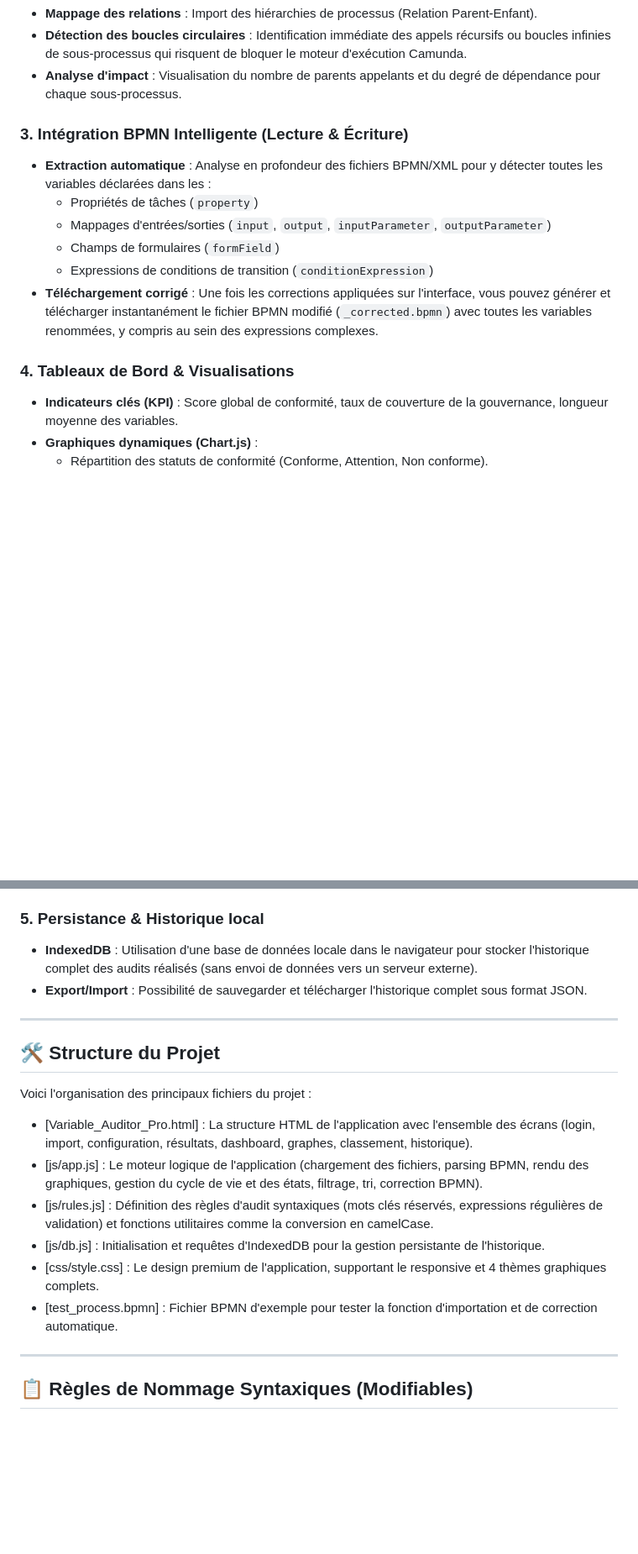
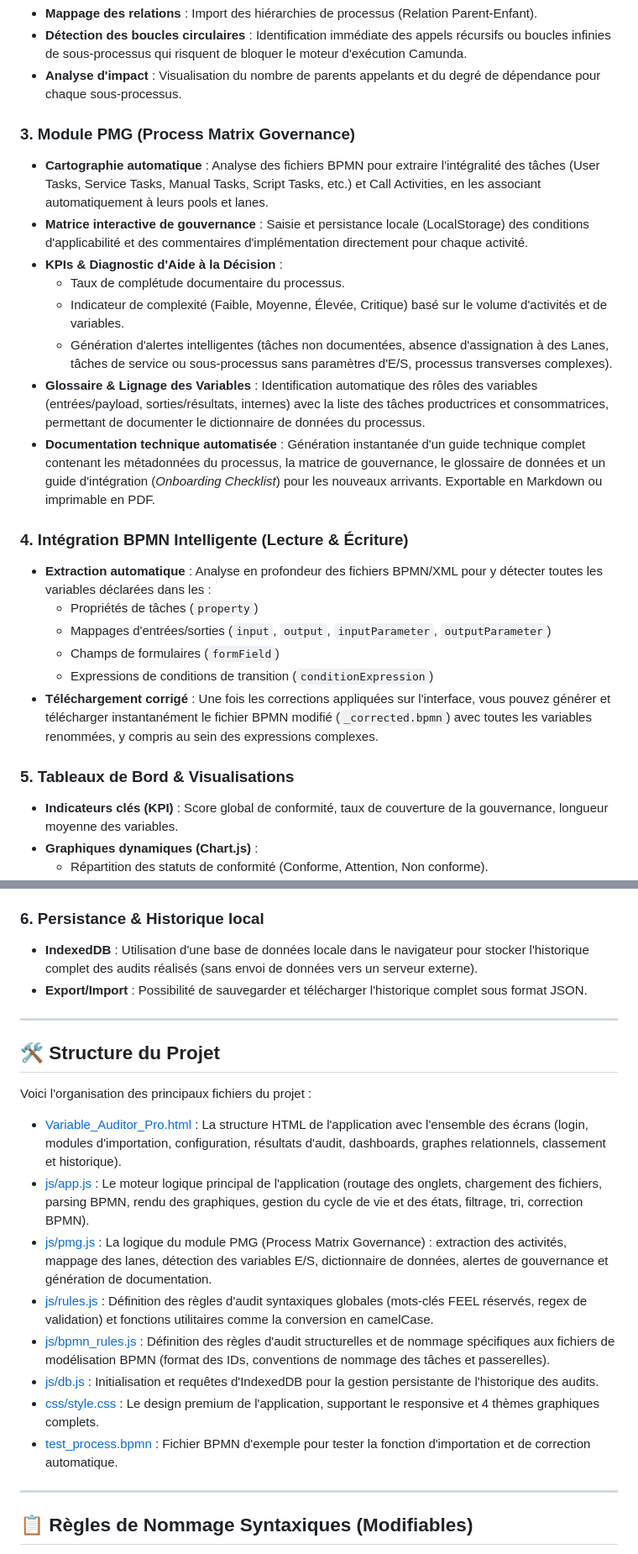
Before and after one commit to ayoubbenkhiroun/variables_auditor, a Markdown page: README.md, 2 parts joined by grey strips. Shown at 84% size. Drawn GitHub-style; blank space fills up the shorter version.

```diff
--- a/README.md
+++ b/README.md
@@ -18,7 +18,17 @@
 *   **Détection des boucles circulaires** : Identification immédiate des appels récursifs ou boucles infinies de sous-processus qui risquent de bloquer le moteur d'exécution Camunda.
 *   **Analyse d'impact** : Visualisation du nombre de parents appelants et du degré de dépendance pour chaque sous-processus.
 
-### 3. Intégration BPMN Intelligente (Lecture & Écriture)
+### 3. Module PMG (Process Matrix Governance)
+*   **Cartographie automatique** : Analyse des fichiers BPMN pour extraire l'intégralité des tâches (User Tasks, Service Tasks, Manual Tasks, Script Tasks, etc.) et Call Activities, en les associant automatiquement à leurs pools et lanes.
+*   **Matrice interactive de gouvernance** : Saisie et persistance locale (LocalStorage) des conditions d'applicabilité et des commentaires d'implémentation directement pour chaque activité.
+*   **KPIs & Diagnostic d'Aide à la Décision** :
+    *   Taux de complétude documentaire du processus.
+    *   Indicateur de complexité (Faible, Moyenne, Élevée, Critique) basé sur le volume d'activités et de variables.
+    *   Génération d'alertes intelligentes (tâches non documentées, absence d'assignation à des Lanes, tâches de service ou sous-processus sans paramètres d'E/S, processus transverses complexes).
+*   **Glossaire & Lignage des Variables** : Identification automatique des rôles des variables (entrées/payload, sorties/résultats, internes) avec la liste des tâches productrices et consommatrices, permettant de documenter le dictionnaire de données du processus.
+*   **Documentation technique automatisée** : Génération instantanée d'un guide technique complet contenant les métadonnées du processus, la matrice de gouvernance, le glossaire de données et un guide d'intégration (*Onboarding Checklist*) pour les nouveaux arrivants. Exportable en Markdown ou imprimable en PDF.
+
+### 4. Intégration BPMN Intelligente (Lecture & Écriture)
 *   **Extraction automatique** : Analyse en profondeur des fichiers BPMN/XML pour y détecter toutes les variables déclarées dans les :
     *   Propriétés de tâches (`property`)
     *   Mappages d'entrées/sorties (`input`, `output`, `inputParameter`, `outputParameter`)
@@ -26,7 +36,7 @@
     *   Expressions de conditions de transition (`conditionExpression`)
 *   **Téléchargement corrigé** : Une fois les corrections appliquées sur l'interface, vous pouvez générer et télécharger instantanément le fichier BPMN modifié (`_corrected.bpmn`) avec toutes les variables renommées, y compris au sein des expressions complexes.
 
-### 4. Tableaux de Bord & Visualisations
+### 5. Tableaux de Bord & Visualisations
 *   **Indicateurs clés (KPI)** : Score global de conformité, taux de couverture de la gouvernance, longueur moyenne des variables.
 *   **Graphiques dynamiques (Chart.js)** :
     *   Répartition des statuts de conformité (Conforme, Attention, Non conforme).
@@ -39,7 +49,7 @@
     *   Visualisation hiérarchique des Call Activities avec marquage rouge distinctif pour les boucles circulaires.
     *   Filtres avancés avec recherche plein texte.
 
-### 5. Persistance & Historique local
+### 6. Persistance & Historique local
 *   **IndexedDB** : Utilisation d'une base de données locale dans le navigateur pour stocker l'historique complet des audits réalisés (sans envoi de données vers un serveur externe).
 *   **Export/Import** : Possibilité de sauvegarder et télécharger l'historique complet sous format JSON.
 
@@ -49,12 +59,14 @@
 
 Voici l'organisation des principaux fichiers du projet :
 
-*   [Variable_Auditor_Pro.html] : La structure HTML de l'application avec l'ensemble des écrans (login, import, configuration, résultats, dashboard, graphes, classement, historique).
-*   [js/app.js] : Le moteur logique de l'application (chargement des fichiers, parsing BPMN, rendu des graphiques, gestion du cycle de vie et des états, filtrage, tri, correction BPMN).
-*   [js/rules.js] : Définition des règles d'audit syntaxiques (mots clés réservés, expressions régulières de validation) et fonctions utilitaires comme la conversion en camelCase.
-*   [js/db.js] : Initialisation et requêtes d'IndexedDB pour la gestion persistante de l'historique.
-*   [css/style.css] : Le design premium de l'application, supportant le responsive et 4 thèmes graphiques complets.
-*   [test_process.bpmn] : Fichier BPMN d'exemple pour tester la fonction d'importation et de correction automatique.
+*   [Variable_Auditor_Pro.html](file:///c:/Users/ayoub.benkhiroun_ama/Documents/workspace/variables_auditor/Variable_Auditor_Pro.html) : La structure HTML de l'application avec l'ensemble des écrans (login, modules d'importation, configuration, résultats d'audit, dashboards, graphes relationnels, classement et historique).
+*   [js/app.js](file:///c:/Users/ayoub.benkhiroun_ama/Documents/workspace/variables_auditor/js/app.js) : Le moteur logique principal de l'application (routage des onglets, chargement des fichiers, parsing BPMN, rendu des graphiques, gestion du cycle de vie et des états, filtrage, tri, correction BPMN).
+*   [js/pmg.js](file:///c:/Users/ayoub.benkhiroun_ama/Documents/workspace/variables_auditor/js/pmg.js) : La logique du module PMG (Process Matrix Governance) : extraction des activités, mappage des lanes, détection des variables E/S, dictionnaire de données, alertes de gouvernance et génération de documentation.
+*   [js/rules.js](file:///c:/Users/ayoub.benkhiroun_ama/Documents/workspace/variables_auditor/js/rules.js) : Définition des règles d'audit syntaxiques globales (mots-clés FEEL réservés, regex de validation) et fonctions utilitaires comme la conversion en camelCase.
+*   [js/bpmn_rules.js](file:///c:/Users/ayoub.benkhiroun_ama/Documents/workspace/variables_auditor/js/bpmn_rules.js) : Définition des règles d'audit structurelles et de nommage spécifiques aux fichiers de modélisation BPMN (format des IDs, conventions de nommage des tâches et passerelles).
+*   [js/db.js](file:///c:/Users/ayoub.benkhiroun_ama/Documents/workspace/variables_auditor/js/db.js) : Initialisation et requêtes d'IndexedDB pour la gestion persistante de l'historique des audits.
+*   [css/style.css](file:///c:/Users/ayoub.benkhiroun_ama/Documents/workspace/variables_auditor/css/style.css) : Le design premium de l'application, supportant le responsive et 4 thèmes graphiques complets.
+*   [test_process.bpmn](file:///c:/Users/ayoub.benkhiroun_ama/Documents/workspace/variables_auditor/test_process.bpmn) : Fichier BPMN d'exemple pour tester la fonction d'importation et de correction automatique.
 
 ---
 
```
Also changed, not shown: other parts of README.md (+5 -4 lines).
